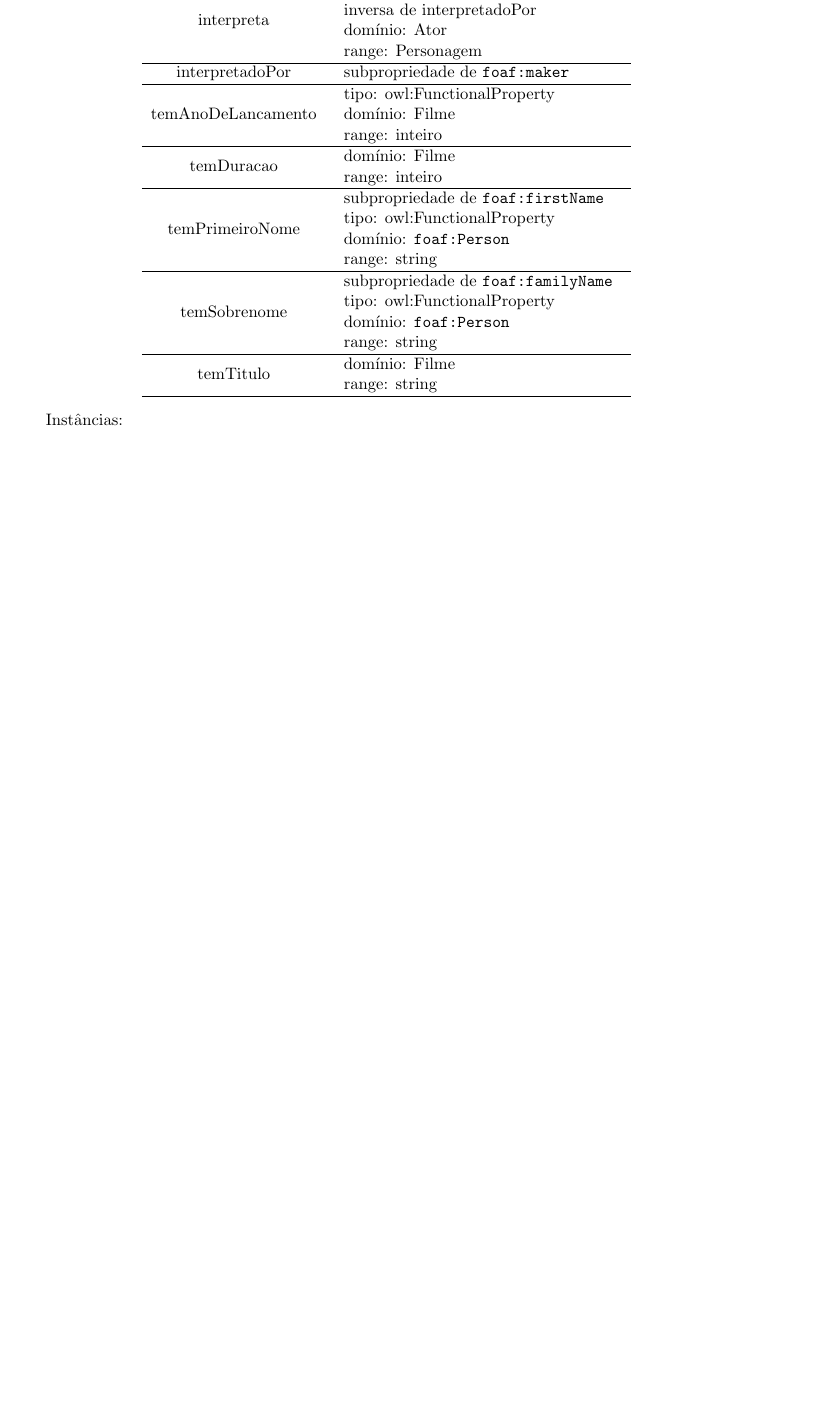
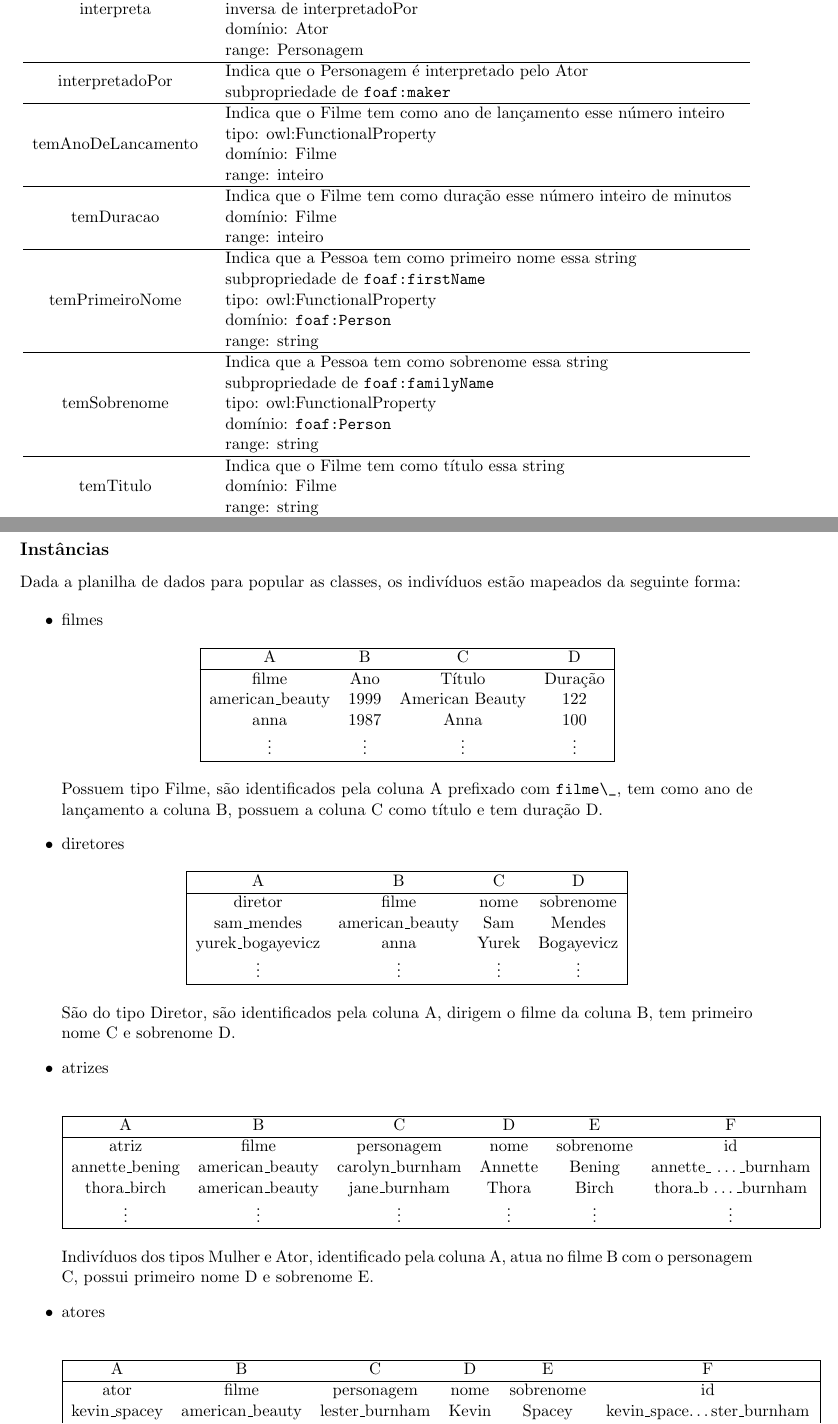
Before and after one commit to kozah/baseados-projeto, a LaTeX document (relatorio.tex): part of page 2 of 11 before the commit and two parts of pages 2 and 3 of 13 after it, the two joined at a grey line, cut so that both start at the same text, the shorter picture padded with empty space. Compiled offline with pdfLaTeX.

Commit message:
relatorio completo

```diff
--- a/relatorio.tex
+++ b/relatorio.tex
@@ -100,11 +108,13 @@ Somente referenciamos a ontologia FOAF.
     \hline
     interpretadoPor &
         \begin{tabular}{l}
+            Indica que o Personagem é interpretado pelo Ator\\
             subpropriedade de \verb|foaf:maker|
         \end{tabular}\\
     \hline
     temAnoDeLancamento &
         \begin{tabular}{l}
+            Indica que o Filme tem como ano de lançamento esse número inteiro\\
             tipo: owl:FunctionalProperty\\
             domínio: Filme\\
             range: inteiro
@@ -112,12 +122,14 @@ Somente referenciamos a ontologia FOAF.
     \hline
     temDuracao &
         \begin{tabular}{l}
+            Indica que o Filme tem como duração esse número inteiro de minutos\\
         domínio: Filme\\
         range: inteiro
         \end{tabular}\\
     \hline
     temPrimeiroNome &
         \begin{tabular}{l}
+            Indica que a Pessoa tem como primeiro nome essa string\\
             subpropriedade de \verb|foaf:firstName|\\
             tipo: owl:FunctionalProperty\\
             domínio: \verb|foaf:Person|\\
@@ -126,6 +138,7 @@ Somente referenciamos a ontologia FOAF.
     \hline
     temSobrenome &
         \begin{tabular}{l}
+            Indica que a Pessoa tem como sobrenome essa string\\
             subpropriedade de \verb|foaf:familyName|\\
             tipo: owl:FunctionalProperty\\
             domínio: \verb|foaf:Person|\\
@@ -134,6 +147,7 @@ Somente referenciamos a ontologia FOAF.
     \hline
     temTitulo &
         \begin{tabular}{l}
+            Indica que o Filme tem como título essa string\\
             domínio: Filme\\
             range: string
         \end{tabular}\\
@@ -141,5 +155,64 @@ Somente referenciamos a ontologia FOAF.
 \end{tabular}
 \end{center}
 
-Instâncias:
+\newpage
+\subsection*{Instâncias}
 
+Dada a planilha de dados para popular as classes, os indivíduos estão mapeados da seguinte forma:
+
+\begin{itemize}
+    \item filmes
+    \begin{center}
+        \begin{tabular}{|cccc|}
+            \hline
+            A & B & C & D	\\
+            \hline
+            filme & Ano	& Título & Duração	\\
+            american\_beauty & 1999 & American Beauty & 122	\\
+            anna & 1987 & Anna & 100	\\
+            \vdots & \vdots & \vdots & \vdots\\
+            \hline
+        \end{tabular}
+    \end{center}
+        Possuem tipo Filme, são identificados pela coluna A prefixado com \verb|filme\_|, tem como ano de lançamento a coluna B, possuem a coluna C como título e tem duração D.
+    \item diretores
+    \begin{center}
+        \begin{tabular}{|cccc|}
+            \hline
+            A & B & C & D\\
+            \hline
+            diretor	& filme & nome & sobrenome\\
+            sam\_mendes & american\_beauty & Sam	& Mendes\\
+            yurek\_bogayevicz & anna	& Yurek	& Bogayevicz            \\
+            \vdots & \vdots & \vdots & \vdots\\
+            \hline
+        \end{tabular}
+    \end{center}
+    São do tipo Diretor, são identificados pela coluna A, dirigem o filme da coluna B, tem primeiro nome C e sobrenome D.
+    \item atrizes
+    \begin{center}
+        \begin{tabular}{|cccccc|}
+            \hline
+            A & B & C & D & E & F\\
+            \hline
+            atriz&filme&personagem&nome&sobrenome&id\\
+            annette\_bening&american\_beauty&carolyn\_burnham&Annette&	Bening	&annette\_ \dots \_burnham\\
+            thora\_birch&	american\_beauty	&jane\_burnham&	Thora&	Birch&	thora\_b \dots \_burnham	\\
+            \vdots & \vdots & \vdots & \vdots & \vdots & \vdots\\
+            \hline
+        \end{tabular}
+    \end{center}
+    Indivíduos dos tipos Mulher e Ator, identificado pela coluna A, atua no filme B com o personagem C, possui primeiro nome D e sobrenome E.
+    \item atores
+    \begin{center}
+        \begin{tabular}{|cccccc|}
+            \hline
+            A & B & C & D & E & F\\
+            \hline
+            ator & filme & personagem & nome & sobrenome & id\\
+            kevin\_spacey & american\_beauty & lester\_burnham	& Kevin & Spacey &kevin\_space\dots ster\_burnham\\
+            wes\_bentley & american\_beauty & ricky\_fitts & Wes &Bentley & wes\_bentleyam\dots yricky\_fitts\\
+            \vdots & \vdots & \vdots & \vdots & \vdots & \vdots\\
+    \hline
+        \end{tabular}
+    \end{center}
```
Also changed, not shown: relatorio.pdf, relatorio.tex (18 more changed lines).
